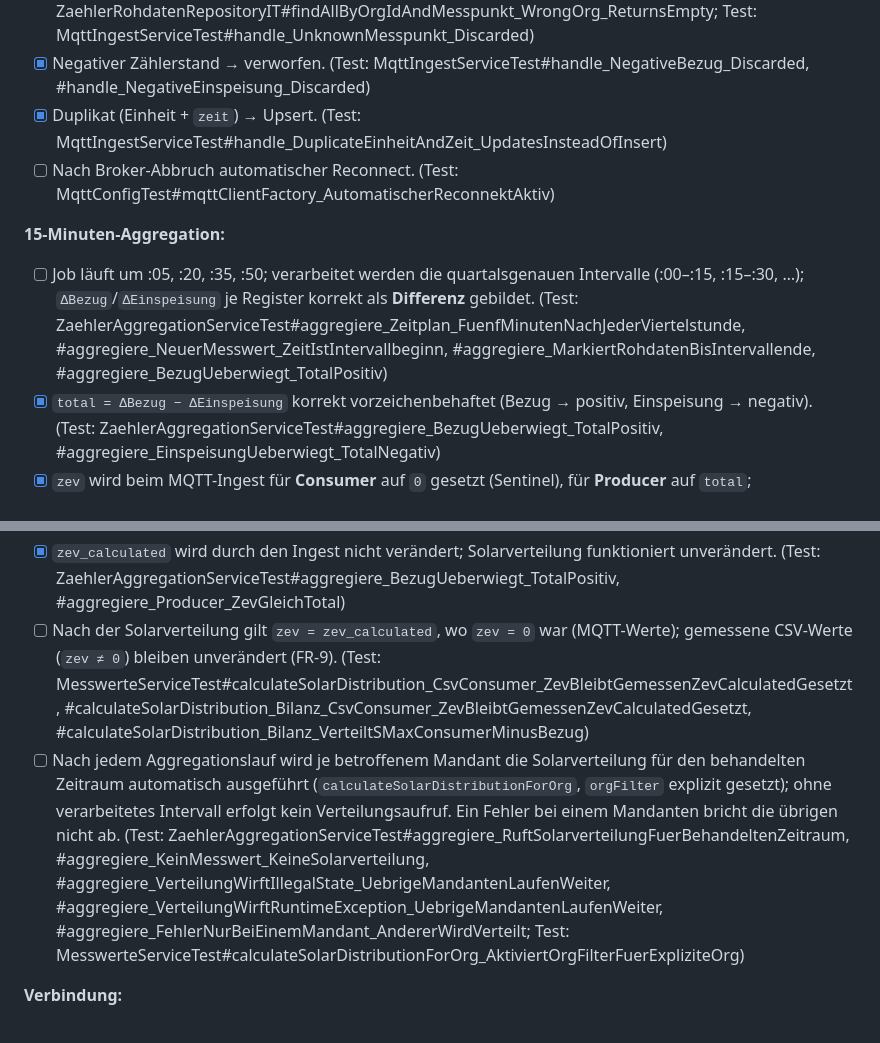
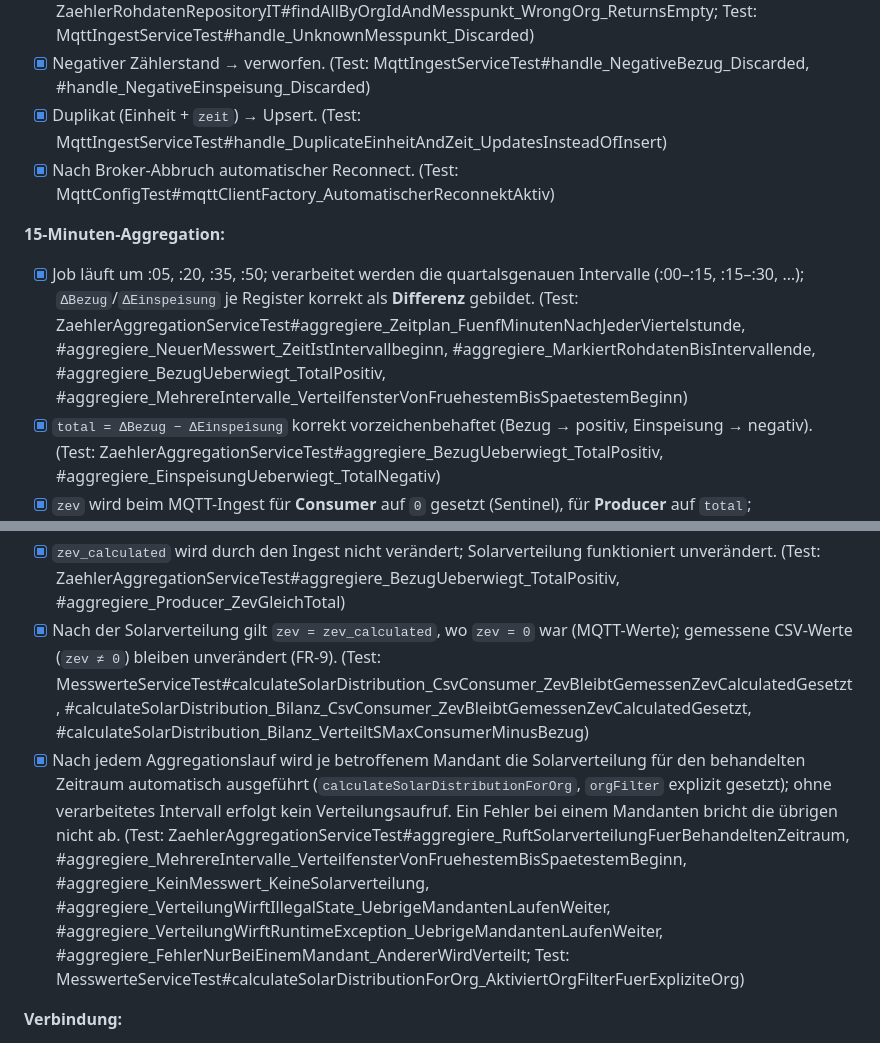
Before and after one commit to ursnacht/ZEV, a Markdown page: Specs/MQTT-Integration.md, 2 parts joined by grey strips. Drawn GitHub-style.

Commit message:
docs(spec): MQTT-Integration - Akzeptanzkriterien-Check (26/37)
Sechs Kriterien mit neuen Tests abgehakt. Offen: Ruecksprung (Referenz
neu gesetzt ungetestet), Health-Endpunkt (meldet nur isRunning, nicht
die Broker-Verbindung, FR-8.2), 9 gPlug-Kriterien (FR-10).

Co-Authored-By: Claude Opus 5.5 <noreply@anthropic.com>

```diff
--- a/Specs/MQTT-Integration.md
+++ b/Specs/MQTT-Integration.md
@@ -264,10 +264,10 @@ Die Smartmeter im Nachbarhaus tragen einen **gPlugK** (Auslesekopf für die Kund
 * [x] `orgId` passt nicht zur Einheit → verworfen wie ein unbekannter Messpunkt (WARN, kein Insert) — Mandanten-Isolation gewährleistet. (Test: ZaehlerRohdatenRepositoryIT#findAllByOrgIdAndMesspunkt_WrongOrg_ReturnsEmpty; Test: MqttIngestServiceTest#handle_UnknownMesspunkt_Discarded)
 * [x] Negativer Zählerstand → verworfen. (Test: MqttIngestServiceTest#handle_NegativeBezug_Discarded, #handle_NegativeEinspeisung_Discarded)
 * [x] Duplikat (Einheit + `zeit`) → Upsert. (Test: MqttIngestServiceTest#handle_DuplicateEinheitAndZeit_UpdatesInsteadOfInsert)
-* [ ] Nach Broker-Abbruch automatischer Reconnect. (Test: MqttConfigTest#mqttClientFactory_AutomatischerReconnektAktiv)
+* [x] Nach Broker-Abbruch automatischer Reconnect. (Test: MqttConfigTest#mqttClientFactory_AutomatischerReconnektAktiv)
 
 **15-Minuten-Aggregation:**
-* [ ] Job läuft um :05, :20, :35, :50; verarbeitet werden die quartalsgenauen Intervalle (:00–:15, :15–:30, …); `ΔBezug`/`ΔEinspeisung` je Register korrekt als **Differenz** gebildet. (Test: ZaehlerAggregationServiceTest#aggregiere_Zeitplan_FuenfMinutenNachJederViertelstunde, #aggregiere_NeuerMesswert_ZeitIstIntervallbeginn, #aggregiere_MarkiertRohdatenBisIntervallende, #aggregiere_BezugUeberwiegt_TotalPositiv)
+* [x] Job läuft um :05, :20, :35, :50; verarbeitet werden die quartalsgenauen Intervalle (:00–:15, :15–:30, …); `ΔBezug`/`ΔEinspeisung` je Register korrekt als **Differenz** gebildet. (Test: ZaehlerAggregationServiceTest#aggregiere_Zeitplan_FuenfMinutenNachJederViertelstunde, #aggregiere_NeuerMesswert_ZeitIstIntervallbeginn, #aggregiere_MarkiertRohdatenBisIntervallende, #aggregiere_BezugUeberwiegt_TotalPositiv, #aggregiere_MehrereIntervalle_VerteilfensterVonFruehestemBisSpaetestemBeginn)
 * [x] `total = ΔBezug − ΔEinspeisung` korrekt vorzeichenbehaftet (Bezug → positiv, Einspeisung → negativ). (Test: ZaehlerAggregationServiceTest#aggregiere_BezugUeberwiegt_TotalPositiv, #aggregiere_EinspeisungUeberwiegt_TotalNegativ)
 * [x] `zev` wird beim MQTT-Ingest für **Consumer** auf `0` gesetzt (Sentinel), für **Producer** auf `total`; `messwerte.zev` bleibt `NOT NULL`. (Test: ZaehlerAggregationServiceTest#aggregiere_BezugUeberwiegt_TotalPositiv, #aggregiere_Producer_ZevGleichTotal)
 * [x] Für eine **Producer**-Einheit gilt nach der Aggregation `zev = total`; die Solarverteilung ersetzt ihn bei MQTT-Werten durch die im ZEV verbrauchte Menge, CSV-Producer bleiben unverändert. (Test: ZaehlerAggregationServiceTest#aggregiere_Producer_ZevGleichTotal; Test: MesswerteServiceTest#calculateSolarDistribution_MqttProducer_ZevIstVerteilteMenge, #calculateSolarDistribution_CsvProducer_ZevBleibtGemessenerWert)
@@ -278,8 +278,8 @@ Die Smartmeter im Nachbarhaus tragen einen **gPlugK** (Auslesekopf für die Kund
 * [x] **Wiederaufnahme nach mehrtägigem Unterbruch** → die Differenz zum letzten Vor-Unterbruch-Stand deckt den gesamten Zeitraum; **keine kWh gehen verloren**, der Gesamtbetrag erscheint gebündelt im ersten Intervall mit Meldung nach Wiederaufnahme (Referenz wird unabhängig vom `verarbeitet`-Flag über den Zeitstempel aufgelöst). (Test: ZaehlerAggregationServiceTest#aggregiere_WiederaufnahmeNachUnterbruch_GesamterVerbrauchImErstenIntervall, ZaehlerRohdatenRepositoryIT#findFirstByZeitLessThanEqual_ReturnsLatestAtOrBefore)
 * [ ] Zähler-Reset/Rücksprung **pro Register** (`ΔBezug` bzw. `ΔEinspeisung` < 0) → betroffenes Delta auf 0, Referenz neu gesetzt, WARN **und Systemmeldung `MQTT_ZAEHLER_RUECKSPRUNG` mit der verworfenen Menge**. (Ein negatives `total` aus Einspeisung ist dagegen legitim und wird übernommen.) (Test: ZaehlerAggregationServiceTest#aggregiere_RegisterRuecksprung_DeltaAufNull, #aggregiere_RegisterRuecksprungBezug_ErfasstWarnSystemmeldungMitVerworfenerMenge, #aggregiere_RegisterRuecksprungEinspeisung_MeldetRegisterEinspeisung, #aggregiere_RuecksprungBeiderRegister_ZweiMeldungenTotalNull, #aggregiere_KeinRuecksprung_KeineRuecksprungMeldung, #aggregiere_RuecksprungMeldungSchlaegtFehl_MesswertWirdTrotzdemGespeichert, #aggregiere_EinspeisungUeberwiegt_TotalNegativ)
 * [x] `zev_calculated` wird durch den Ingest nicht verändert; Solarverteilung funktioniert unverändert. (Test: ZaehlerAggregationServiceTest#aggregiere_BezugUeberwiegt_TotalPositiv, #aggregiere_Producer_ZevGleichTotal)
-* [ ] Nach der Solarverteilung gilt `zev = zev_calculated`, wo `zev = 0` war (MQTT-Werte); gemessene CSV-Werte (`zev ≠ 0`) bleiben unverändert (FR-9). (Test: MesswerteServiceTest#calculateSolarDistribution_CsvConsumer_ZevBleibtGemessenZevCalculatedGesetzt, #calculateSolarDistribution_Bilanz_CsvConsumer_ZevBleibtGemessenZevCalculatedGesetzt, #calculateSolarDistribution_Bilanz_VerteiltSMaxConsumerMinusBezug)
-* [ ] Nach jedem Aggregationslauf wird je betroffenem Mandant die Solarverteilung für den behandelten Zeitraum automatisch ausgeführt (`calculateSolarDistributionForOrg`, `orgFilter` explizit gesetzt); ohne verarbeitetes Intervall erfolgt kein Verteilungsaufruf. Ein Fehler bei einem Mandanten bricht die übrigen nicht ab. (Test: ZaehlerAggregationServiceTest#aggregiere_RuftSolarverteilungFuerBehandeltenZeitraum, #aggregiere_KeinMesswert_KeineSolarverteilung, #aggregiere_VerteilungWirftIllegalState_UebrigeMandantenLaufenWeiter, #aggregiere_VerteilungWirftRuntimeException_UebrigeMandantenLaufenWeiter, #aggregiere_FehlerNurBeiEinemMandant_AndererWirdVerteilt; Test: MesswerteServiceTest#calculateSolarDistributionForOrg_AktiviertOrgFilterFuerExpliziteOrg)
+* [x] Nach der Solarverteilung gilt `zev = zev_calculated`, wo `zev = 0` war (MQTT-Werte); gemessene CSV-Werte (`zev ≠ 0`) bleiben unverändert (FR-9). (Test: MesswerteServiceTest#calculateSolarDistribution_CsvConsumer_ZevBleibtGemessenZevCalculatedGesetzt, #calculateSolarDistribution_Bilanz_CsvConsumer_ZevBleibtGemessenZevCalculatedGesetzt, #calculateSolarDistribution_Bilanz_VerteiltSMaxConsumerMinusBezug)
+* [x] Nach jedem Aggregationslauf wird je betroffenem Mandant die Solarverteilung für den behandelten Zeitraum automatisch ausgeführt (`calculateSolarDistributionForOrg`, `orgFilter` explizit gesetzt); ohne verarbeitetes Intervall erfolgt kein Verteilungsaufruf. Ein Fehler bei einem Mandanten bricht die übrigen nicht ab. (Test: ZaehlerAggregationServiceTest#aggregiere_RuftSolarverteilungFuerBehandeltenZeitraum, #aggregiere_MehrereIntervalle_VerteilfensterVonFruehestemBisSpaetestemBeginn, #aggregiere_KeinMesswert_KeineSolarverteilung, #aggregiere_VerteilungWirftIllegalState_UebrigeMandantenLaufenWeiter, #aggregiere_VerteilungWirftRuntimeException_UebrigeMandantenLaufenWeiter, #aggregiere_FehlerNurBeiEinemMandant_AndererWirdVerteilt; Test: MesswerteServiceTest#calculateSolarDistributionForOrg_AktiviertOrgFilterFuerExpliziteOrg)
 
 **Verbindung:**
 * [x] Ohne `MQTT_CLEAN_SESSION` verbindet sich das Backend mit dauerhafter Sitzung (`cleanSession = false`); mit `MQTT_CLEAN_SESSION=true` ohne (Test: MqttConfigTest#applicationMqttYml_OhneUmgebungsvariable_DauerhafteSitzung, MqttConfigTest#mqttClientFactory_CleanSessionFalse_DauerhafteSitzung, MqttConfigTest#mqttClientFactory_CleanSessionTrue_SitzungOhnePuffer)
```
Also changed, not shown: other parts of Specs/MQTT-Integration.md (+2 -2 lines).
